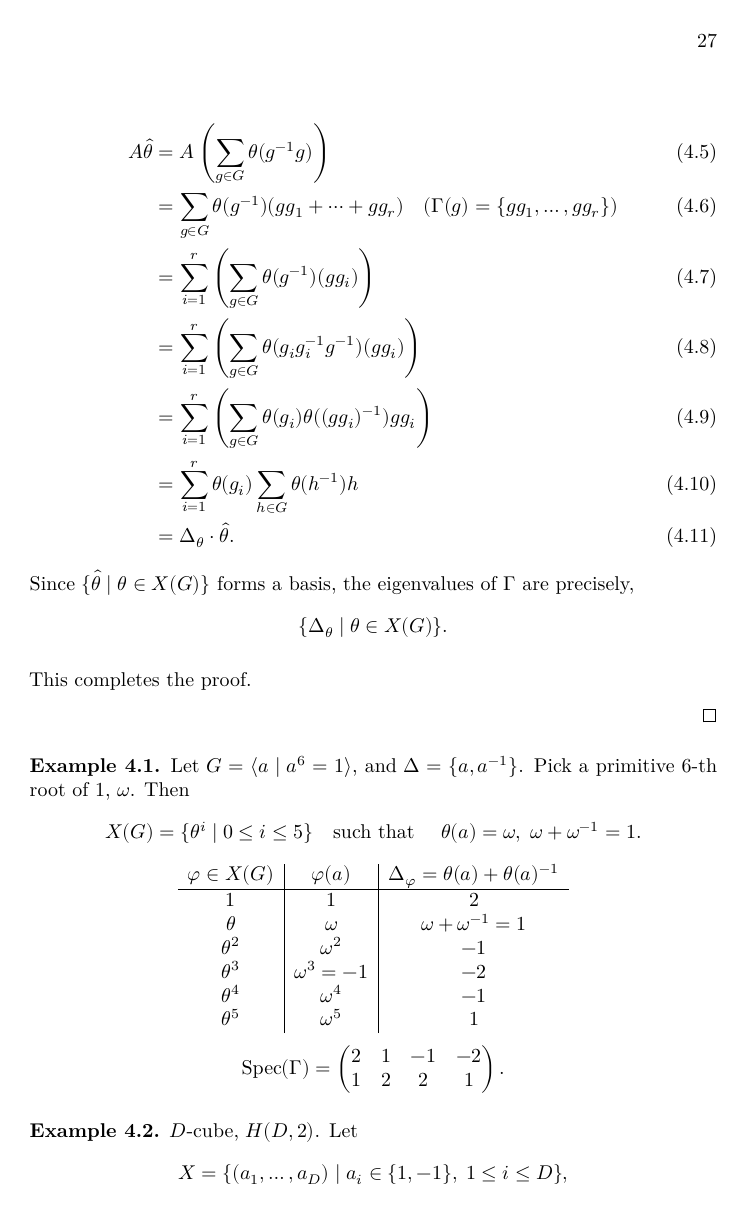
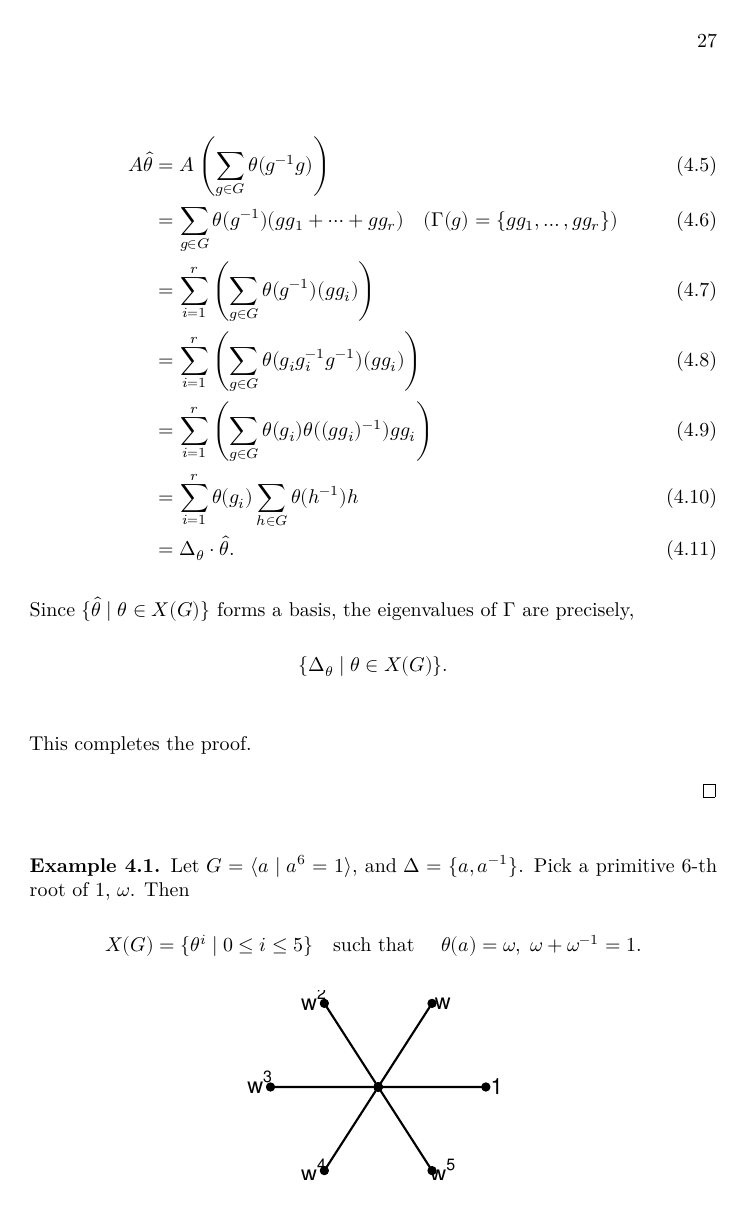
Before and after one commit to icu-hsuzuki/t-alagebra, a LaTeX thesis (docs/t-algebra.tex): page 27 of 34. The pictures show the PDF file docs/t-algebra.pdf that the author committed with the source.

Commit message:
insert a graph of 6th roots of unity

```diff
--- a/docs/t-algebra.tex
+++ b/docs/t-algebra.tex
@@ -904,6 +904,9 @@ This completes the proof.
 \begin{example}
 Let \(G = \langle a\mid a^6 = 1\rangle\), and \(\Delta = \{a, a^{-1}\}\). Pick a primitive 6-th root of 1, \(\omega\). Then
 \[X(G) = \{\theta^i\mid 0\leq i\leq 5\} \quad \text{such that }\quad \theta(a) = \omega, \; \omega + \omega^{-1} = 1.\]
+
+\begin{center}\includegraphics{t-algebra_files/figure-latex/unnamed-chunk-5-1} \end{center}
+
 \[\begin{array}{c | c | c}
 \varphi\in X(G) & \varphi(a) & \Delta_\varphi = \theta(a) + \theta(a)^{-1}\\
 \hline
```
Also changed, not shown: docs/t-algebra.pdf, docs/t-algebra_files/figure-html/unnamed-chunk-5-1.png (added), 3 other files.
